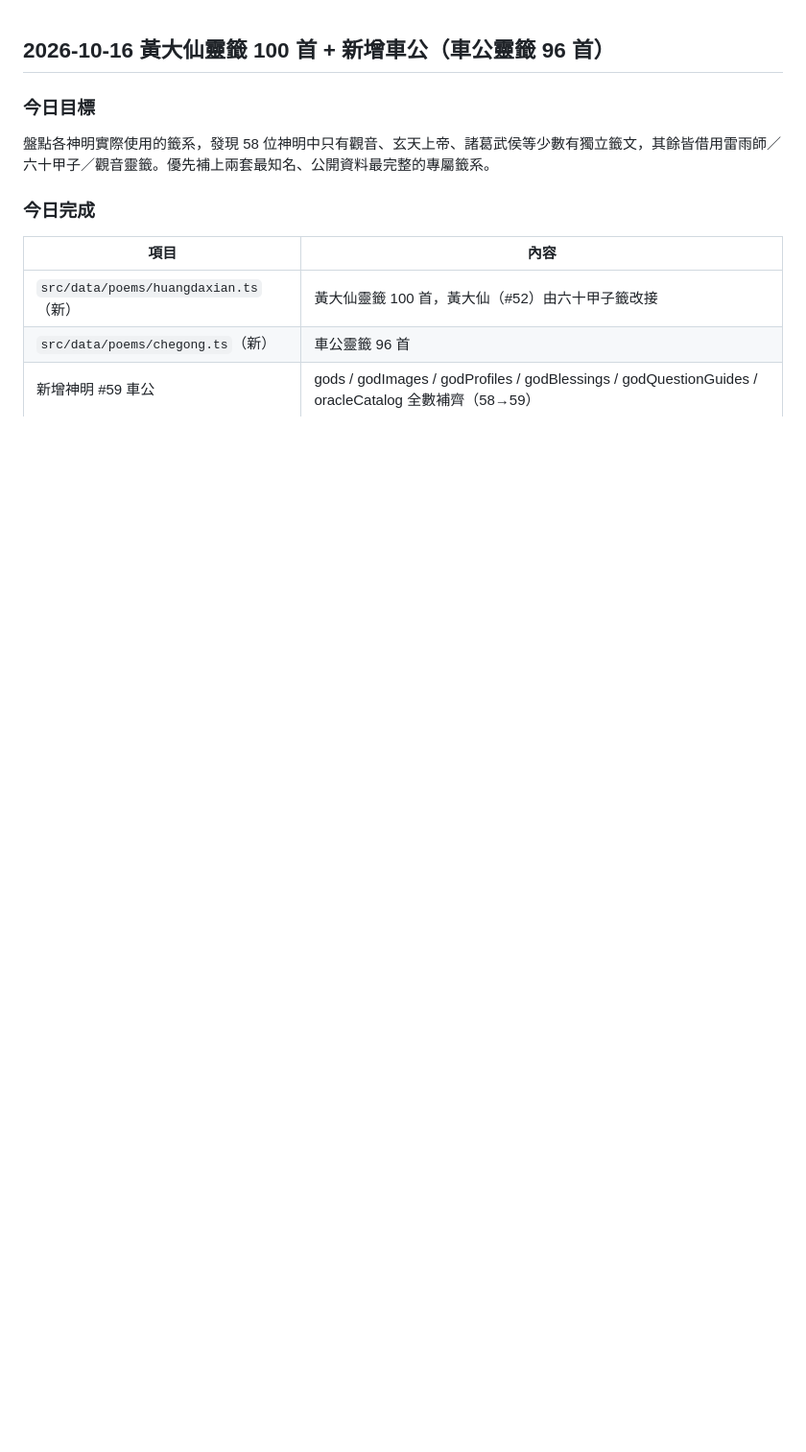
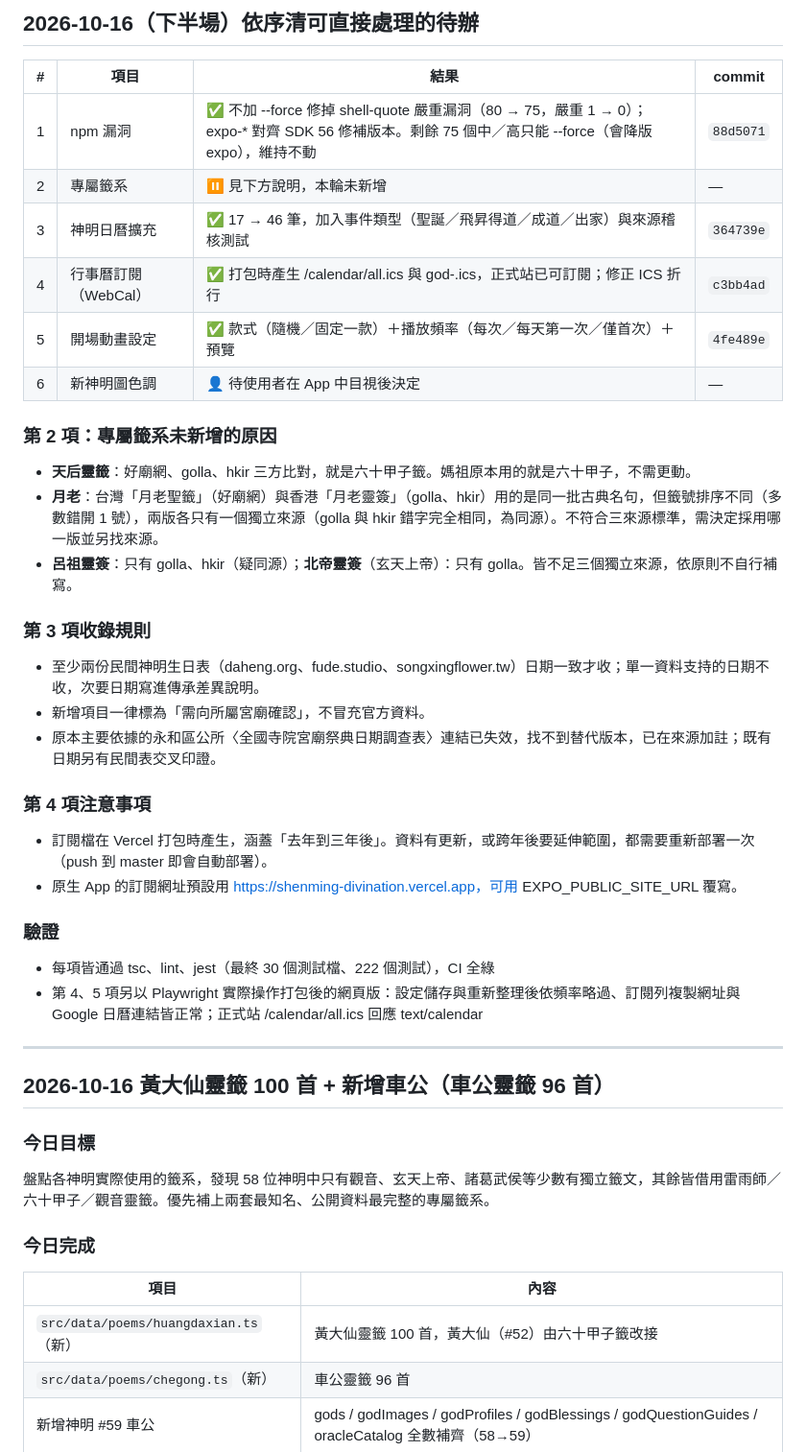
Before and after one commit to MAGICSMALLBEAR/shenming-divination, a Markdown page: WORKLOG.md, the part around the change. Shown at 96% size. Rendered like a GitHub page; blank space fills up the shorter version.

Commit message:
docs: 補 2026-10-16 下半場工作日誌
Co-Authored-By: Claude Opus 5.5 <noreply@anthropic.com>

```diff
--- a/WORKLOG.md
+++ b/WORKLOG.md
@@ -1,3 +1,34 @@
+## 2026-10-16（下半場）依序清可直接處理的待辦
+
+| # | 項目 | 結果 | commit |
+|---|------|------|--------|
+| 1 | npm 漏洞 | ✅ 不加 --force 修掉 shell-quote 嚴重漏洞（80 → 75，嚴重 1 → 0）；expo-* 對齊 SDK 56 修補版本。剩餘 75 個中／高只能 --force（會降版 expo），維持不動 | `88d5071` |
+| 2 | 專屬籤系 | ⏸️ 見下方說明，本輪未新增 | — |
+| 3 | 神明日曆擴充 | ✅ 17 → 46 筆，加入事件類型（聖誕／飛昇得道／成道／出家）與來源稽核測試 | `364739e` |
+| 4 | 行事曆訂閱（WebCal） | ✅ 打包時產生 /calendar/all.ics 與 god-<id>.ics，正式站已可訂閱；修正 ICS 折行 | `c3bb4ad` |
+| 5 | 開場動畫設定 | ✅ 款式（隨機／固定一款）＋播放頻率（每次／每天第一次／僅首次）＋預覽 | `4fe489e` |
+| 6 | 新神明圖色調 | 👤 待使用者在 App 中目視後決定 | — |
+
+### 第 2 項：專屬籤系未新增的原因
+- **天后靈籤**：好廟網、golla、hkir 三方比對，就是六十甲子籤。媽祖原本用的就是六十甲子，不需更動。
+- **月老**：台灣「月老聖籤」（好廟網）與香港「月老靈簽」（golla、hkir）用的是同一批古典名句，但籤號排序不同（多數錯開 1 號），兩版各只有一個獨立來源（golla 與 hkir 錯字完全相同，為同源）。不符合三來源標準，需決定採用哪一版並另找來源。
+- **呂祖靈簽**：只有 golla、hkir（疑同源）；**北帝靈簽**（玄天上帝）：只有 golla。皆不足三個獨立來源，依原則不自行補寫。
+
+### 第 3 項收錄規則
+- 至少兩份民間神明生日表（daheng.org、fude.studio、songxingflower.tw）日期一致才收；單一資料支持的日期不收，次要日期寫進傳承差異說明。
+- 新增項目一律標為「需向所屬宮廟確認」，不冒充官方資料。
+- 原本主要依據的永和區公所〈全國寺院宮廟祭典日期調查表〉連結已失效，找不到替代版本，已在來源加註；既有日期另有民間表交叉印證。
+
+### 第 4 項注意事項
+- 訂閱檔在 Vercel 打包時產生，涵蓋「去年到三年後」。資料有更新，或跨年後要延伸範圍，都需要重新部署一次（push 到 master 即會自動部署）。
+- 原生 App 的訂閱網址預設用 https://shenming-divination.vercel.app，可用 EXPO_PUBLIC_SITE_URL 覆寫。
+
+### 驗證
+- 每項皆通過 tsc、lint、jest（最終 30 個測試檔、222 個測試），CI 全綠
+- 第 4、5 項另以 Playwright 實際操作打包後的網頁版：設定儲存與重新整理後依頻率略過、訂閱列複製網址與 Google 日曆連結皆正常；正式站 /calendar/all.ics 回應 text/calendar
+
+---
+
 ## 2026-10-16 黃大仙靈籤 100 首 + 新增車公（車公靈籤 96 首）
 
 ### 今日目標
```
